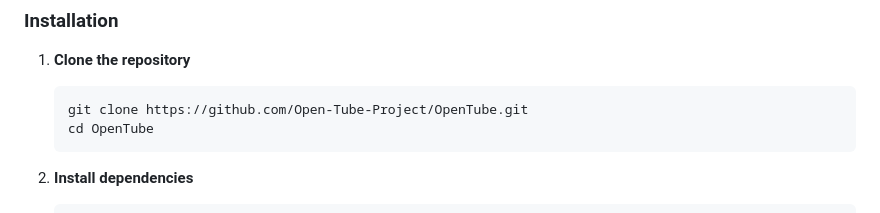
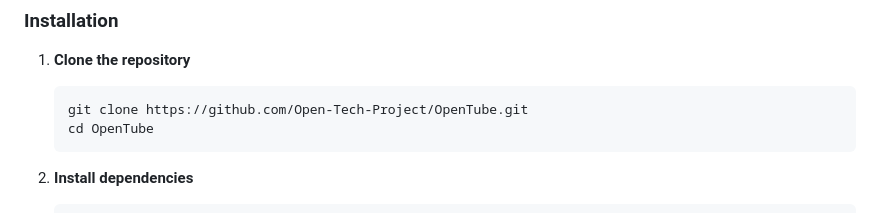
Before and after one commit to Open-Tube-Project/OpenTube, a Markdown page: README.md, the part around the change printed below. GitHub-like rendering.

Commit message:
Correct repository link in README
Updated repository links from Open-Tube-Project to Open-Tech-Project.

````diff
--- a/README.md
+++ b/README.md
@@ -35,7 +35,7 @@ OpenTube is a powerful, open-source third-party YouTube client designed to bring
 
 1. **Clone the repository**
    ```bash
-   git clone https://github.com/Open-Tube-Project/OpenTube.git
+   git clone https://github.com/Open-Tech-Project/OpenTube.git
    cd OpenTube
    ```
 
````
Also changed, not shown: other parts of README.md (+3 -3 lines).
